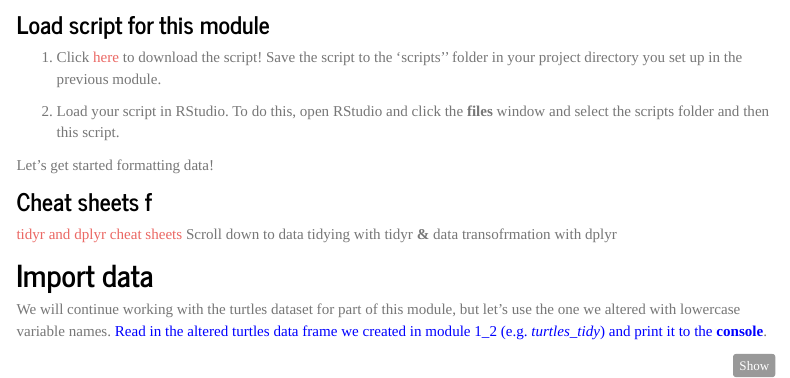
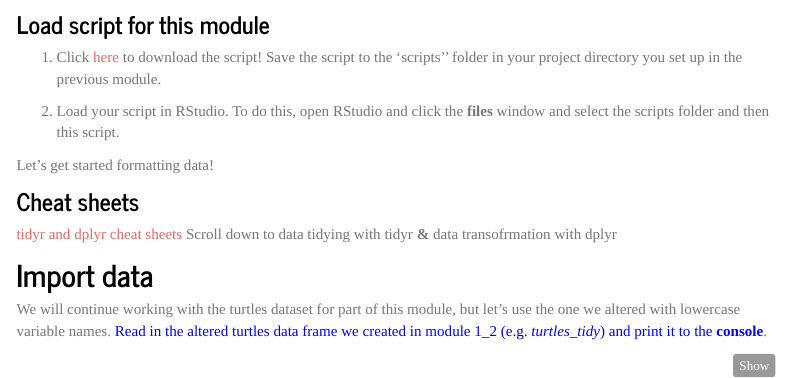
Before and after one commit to marissadyck/R-crash-course.github.io, an R Markdown document (day1_3.Rmd): the page in a window 1100 px wide, from 240 px down. The pictures show the output file day1_3.html that the author committed with the source, opened offline; library style sheets and scripts come from the installed R packages; menus at the side of the page are left out.

Commit message:
Add files via upload

```diff
--- a/day1_3.Rmd
+++ b/day1_3.Rmd
@@ -42,7 +42,7 @@ library(tidyverse)
 
 Let's get started formatting data!
 
-### Cheat sheets f
+### Cheat sheets
  [tidyr and dplyr cheat sheets](https://www.rstudio.com/resources/cheatsheets/)  Scroll down to data tidying with tidyr **&** data transofrmation with dplyr
 
 ## Import data
```
Also changed, not shown: day1_3.html.
